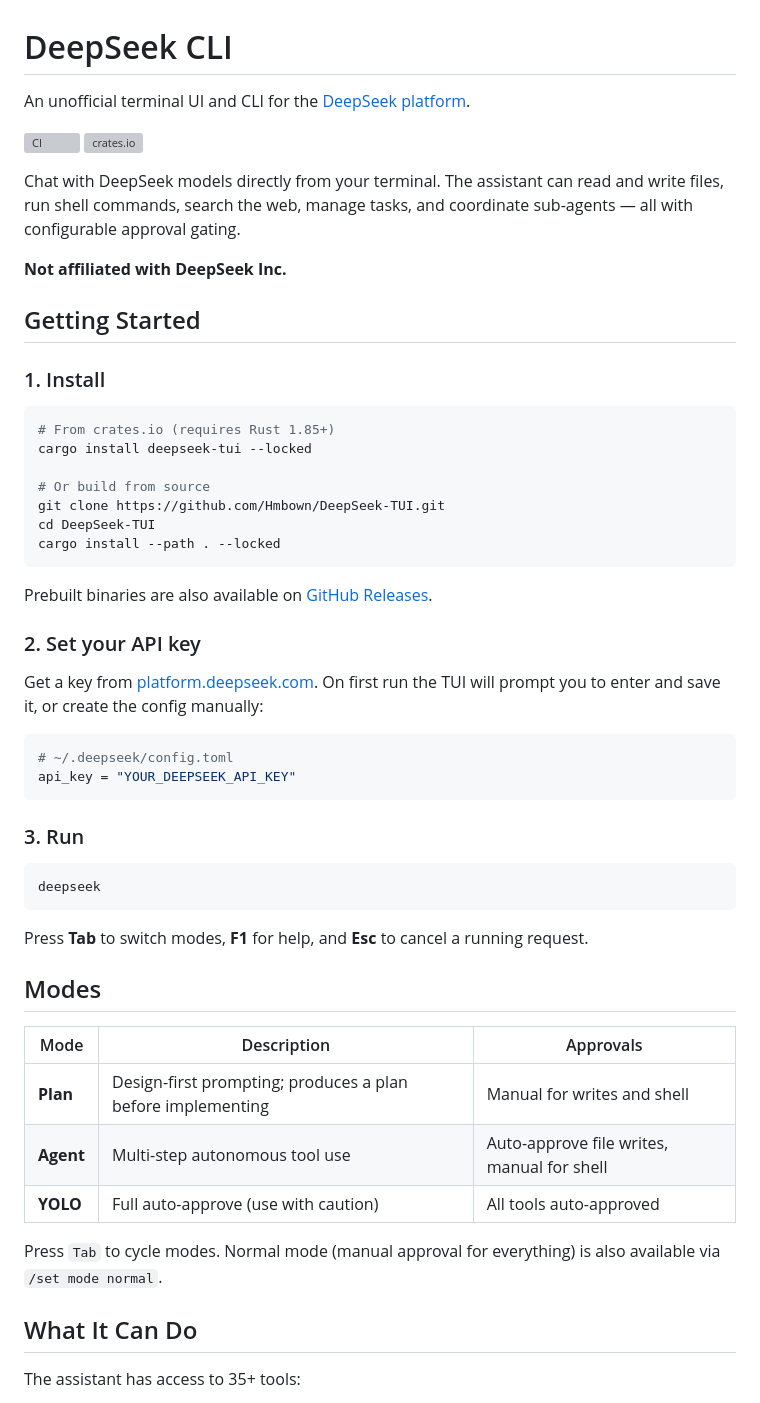
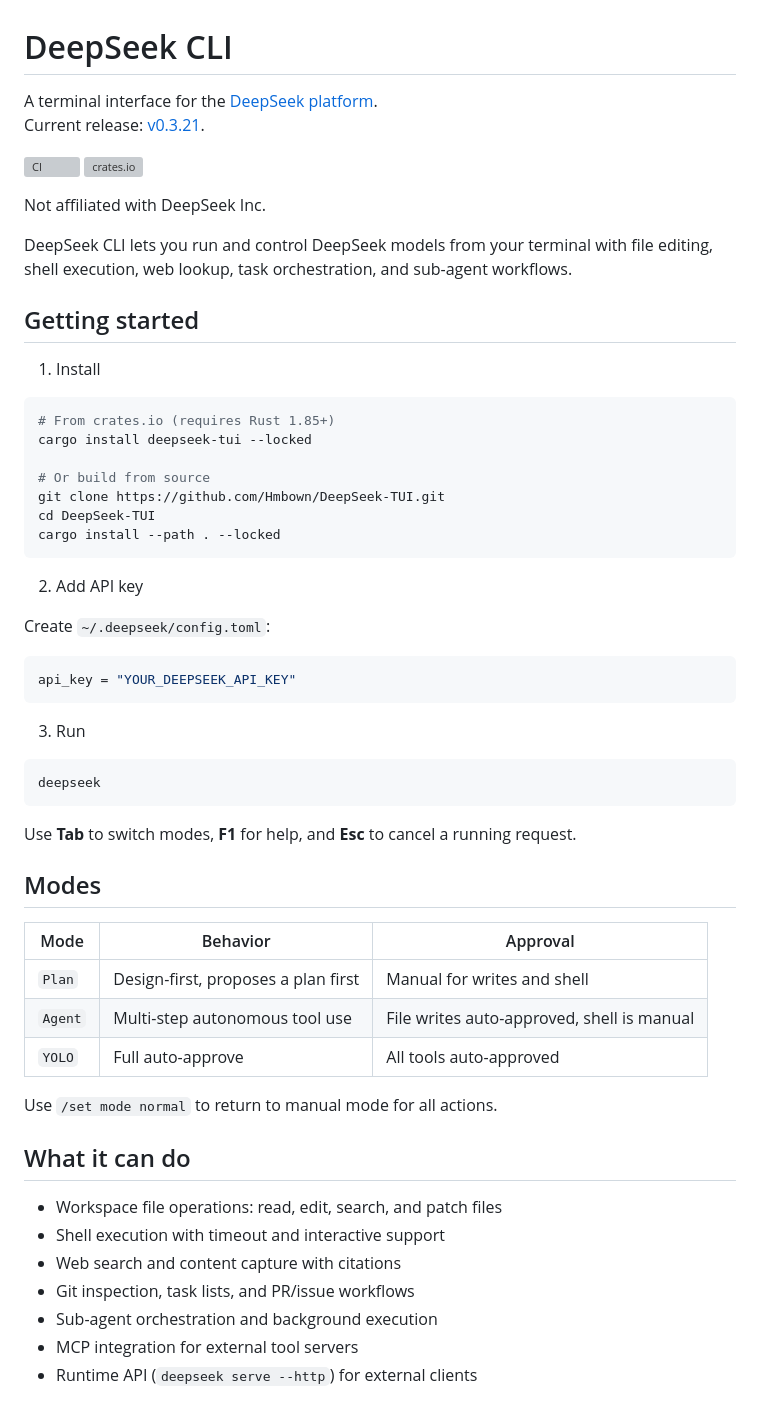
Before and after one commit to Hmbown/DeepSeek-TUI, a Markdown page: README.md, the part around one of its changes. Rendered like a GitHub page; grey boxes are pictures that could not be loaded.

````diff
--- a/README.md
+++ b/README.md
@@ -1,17 +1,18 @@
 # DeepSeek CLI
 
-An unofficial terminal UI and CLI for the [DeepSeek platform](https://platform.deepseek.com).
+A terminal interface for the [DeepSeek platform](https://platform.deepseek.com).
+Current release: [v0.3.21](https://github.com/Hmbown/DeepSeek-TUI/releases/tag/v0.3.21).
 
 [![CI](https://github.com/Hmbown/DeepSeek-TUI/actions/workflows/ci.yml/badge.svg)](https://github.com/Hmbown/DeepSeek-TUI/actions/workflows/ci.yml)
 [![crates.io](https://img.shields.io/crates/v/deepseek-tui)](https://crates.io/crates/deepseek-tui)
 
-Chat with DeepSeek models directly from your terminal. The assistant can read and write files, run shell commands, search the web, manage tasks, and coordinate sub-agents — all with configurable approval gating.
+Not affiliated with DeepSeek Inc.
 
-**Not affiliated with DeepSeek Inc.**
+DeepSeek CLI lets you run and control DeepSeek models from your terminal with file editing, shell execution, web lookup, task orchestration, and sub-agent workflows.
 
-## Getting Started
+## Getting started
 
-### 1. Install
+1. Install
 
 ```bash
 # From crates.io (requires Rust 1.85+)
@@ -23,36 +24,39 @@ cd DeepSeek-TUI
 cargo install --path . --locked
 ```
 
-Prebuilt binaries are also available on [GitHub Releases](https://github.com/Hmbown/DeepSeek-TUI/releases).
+2. Add API key
 
-### 2. Set your API key
-
-Get a key from [platform.deepseek.com](https://platform.deepseek.com). On first run the TUI will prompt you to enter and save it, or create the config manually:
+Create `~/.deepseek/config.toml`:
 
 ```toml
-# ~/.deepseek/config.toml
 api_key = "YOUR_DEEPSEEK_API_KEY"
 ```
 
-### 3. Run
+3. Run
 
 ```bash
 deepseek
 ```
 
-Press **Tab** to switch modes, **F1** for help, and **Esc** to cancel a running request.
+Use **Tab** to switch modes, **F1** for help, and **Esc** to cancel a running request.
 
 ## Modes
 
-| Mode | Description | Approvals |
-|------|-------------|-----------|
-| **Plan** | Design-first prompting; produces a plan before implementing | Manual for writes and shell |
-| **Agent** | Multi-step autonomous tool use | Auto-approve file writes, manual for shell |
-| **YOLO** | Full auto-approve (use with caution) | All tools auto-approved |
+| Mode | Behavior | Approval |
+|------|----------|----------|
+| `Plan` | Design-first, proposes a plan first | Manual for writes and shell |
+| `Agent` | Multi-step autonomous tool use | File writes auto-approved, shell is manual |
+| `YOLO` | Full auto-approve | All tools auto-approved |
 
-Press `Tab` to cycle modes. Normal mode (manual approval for everything) is also available via `/set mode normal`.
+Use `/set mode normal` to return to manual mode for all actions.
 
-## What It Can Do
+## What it can do
 
-The assistant has access to 35+ tools:
+- Workspace file operations: read, edit, search, and patch files
+- Shell execution with timeout and interactive support
+- Web search and content capture with citations
+- Git inspection, task lists, and PR/issue workflows
+- Sub-agent orchestration and background execution
+- MCP integration for external tool servers
+- Runtime API (`deepseek serve --http`) for external clients
 
````
Also changed, not shown: other parts of README.md (+27 -100 lines), CHANGELOG.md (+21 -1 lines).
